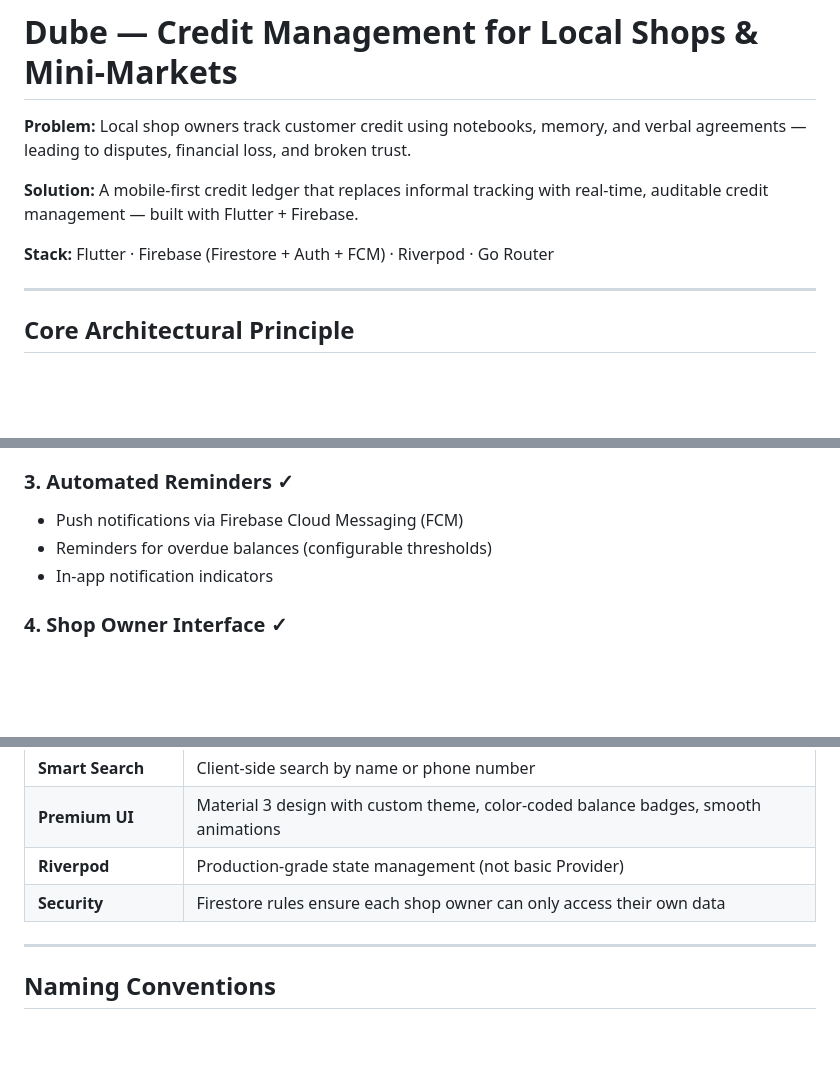
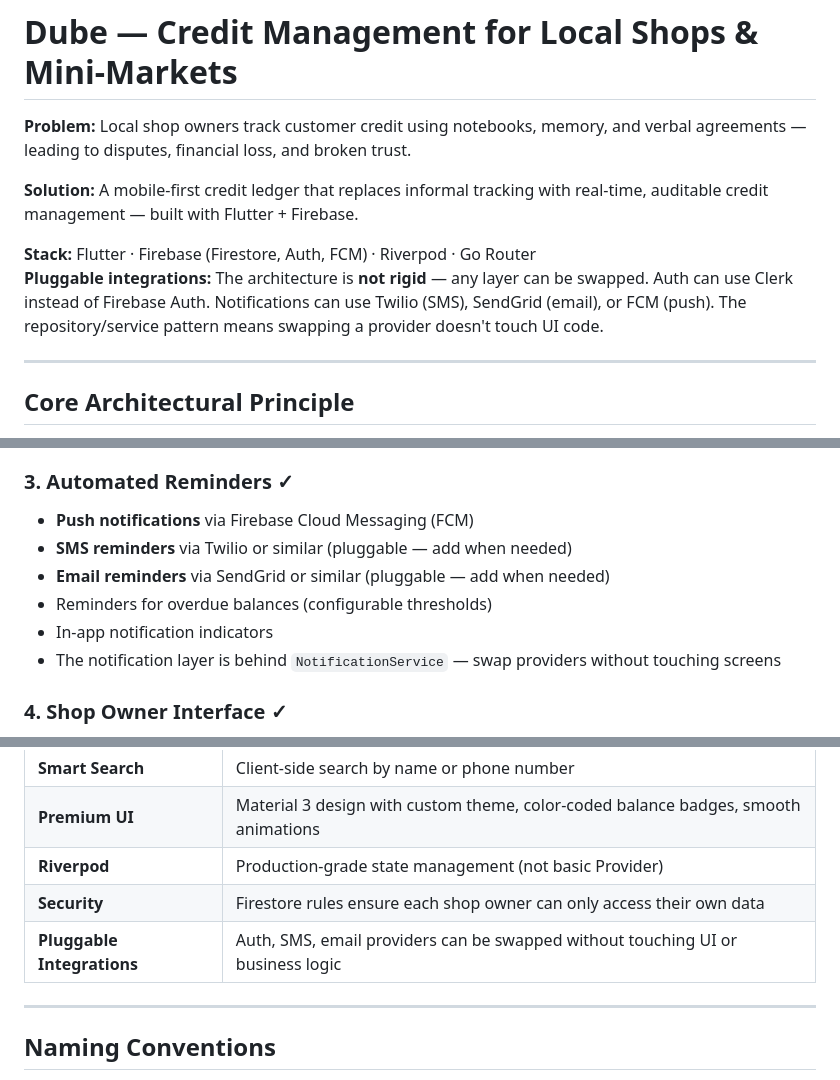
Before and after one commit to yetmgetaredahegn/dube, a Markdown page: ARCHITECTURE.md, 3 parts joined by grey strips. GitHub-like rendering; blank space fills up the shorter version.

```diff
--- a/ARCHITECTURE.md
+++ b/ARCHITECTURE.md
@@ -4,7 +4,8 @@
 
 **Solution:** A mobile-first credit ledger that replaces informal tracking with real-time, auditable credit management — built with Flutter + Firebase.
 
-**Stack:** Flutter · Firebase (Firestore + Auth + FCM) · Riverpod · Go Router
+**Stack:** Flutter · Firebase (Firestore, Auth, FCM) · Riverpod · Go Router
+**Pluggable integrations:** The architecture is **not rigid** — any layer can be swapped. Auth can use Clerk instead of Firebase Auth. Notifications can use Twilio (SMS), SendGrid (email), or FCM (push). The repository/service pattern means swapping a provider doesn't touch UI code.
 
 ---
 
@@ -250,9 +259,12 @@ class LedgerService {
 - Payment history visible in customer detail screen
 
 ### 3. Automated Reminders ✓
-- Push notifications via Firebase Cloud Messaging (FCM)
+- **Push notifications** via Firebase Cloud Messaging (FCM)
+- **SMS reminders** via Twilio or similar (pluggable — add when needed)
+- **Email reminders** via SendGrid or similar (pluggable — add when needed)
 - Reminders for overdue balances (configurable thresholds)
 - In-app notification indicators
+- The notification layer is behind `NotificationService` — swap providers without touching screens
 
 ### 4. Shop Owner Interface ✓
 - Full management dashboard with financial overview
@@ -279,6 +291,7 @@ class LedgerService {
 | **Premium UI** | Material 3 design with custom theme, color-coded balance badges, smooth animations |
 | **Riverpod** | Production-grade state management (not basic Provider) |
 | **Security** | Firestore rules ensure each shop owner can only access their own data |
+| **Pluggable Integrations** | Auth, SMS, email providers can be swapped without touching UI or business logic |
 
 ---
 
```
Also changed, not shown: other parts of ARCHITECTURE.md (+30 -4 lines).
